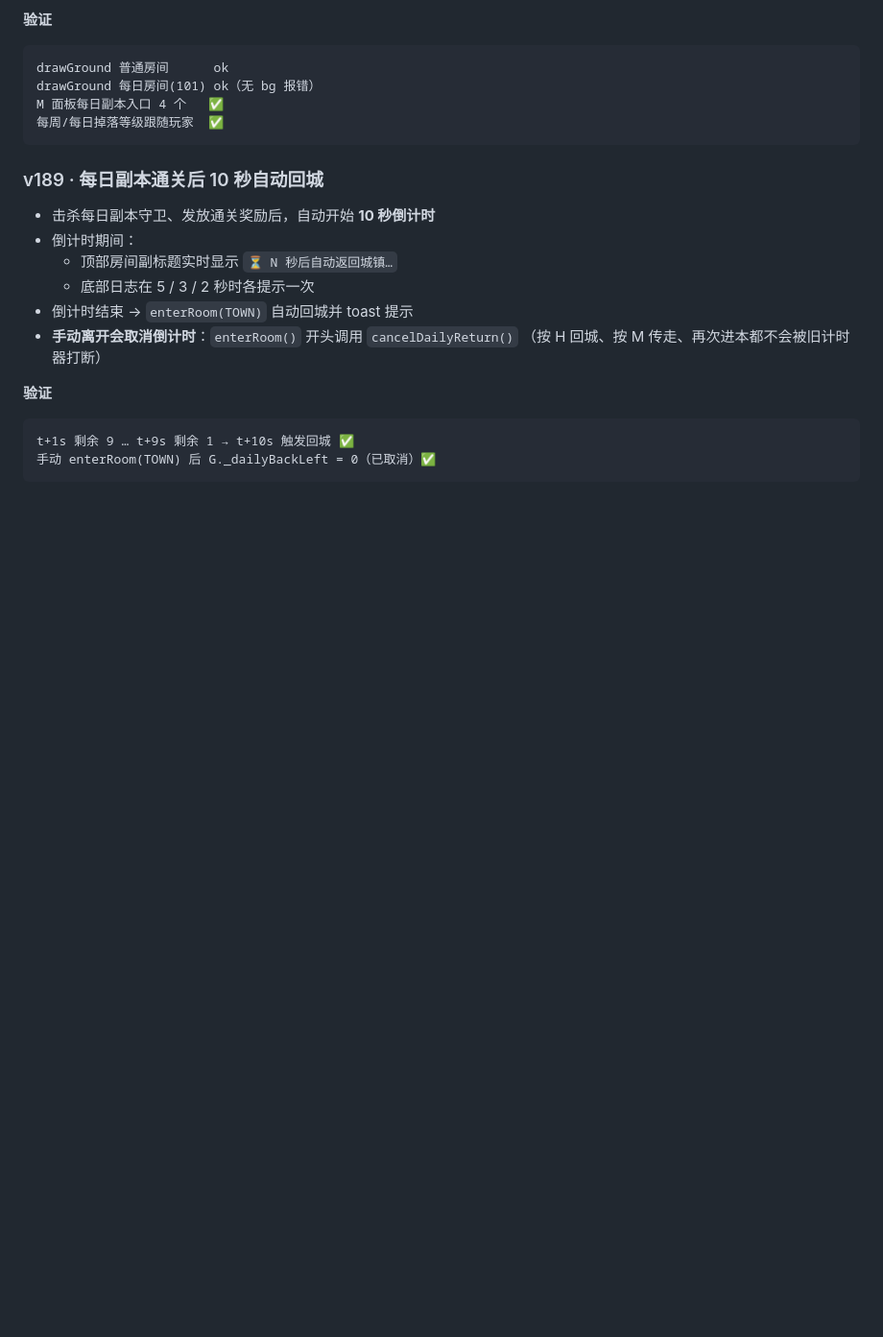
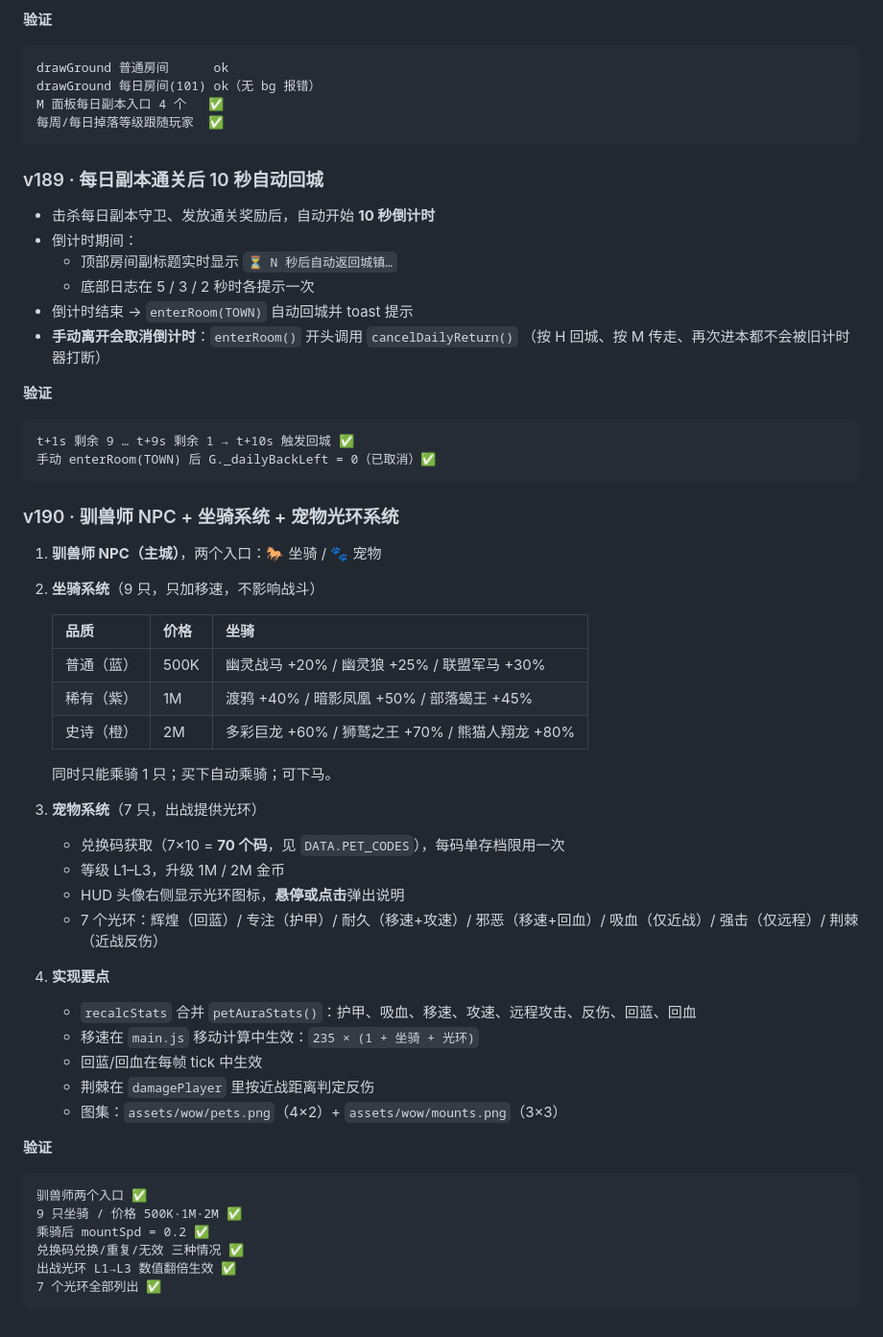
Before and after one commit to Jiawk/Bird_RPG, a Markdown page: README.md, the part around the change. Shown at 96% size. Drawn GitHub-style; blank space fills up the shorter version.

Commit message:
feat: 驯兽师NPC+坐骑系统+宠物光环系统（v190）

````diff
--- a/README.md
+++ b/README.md
@@ -3164,3 +3164,36 @@ M 面板每日副本入口 4 个   ✅
 t+1s 剩余 9 … t+9s 剩余 1 → t+10s 触发回城 ✅
 手动 enterRoom(TOWN) 后 G._dailyBackLeft = 0（已取消）✅
 ```
+
+### v190 · 驯兽师 NPC + 坐骑系统 + 宠物光环系统
+1. **驯兽师 NPC（主城）**，两个入口：🐎 坐骑 / 🐾 宠物
+2. **坐骑系统**（9 只，只加移速，不影响战斗）
+
+   | 品质 | 价格 | 坐骑 |
+   |---|---|---|
+   | 普通（蓝） | 500K | 幽灵战马 +20% / 幽灵狼 +25% / 联盟军马 +30% |
+   | 稀有（紫） | 1M | 渡鸦 +40% / 暗影凤凰 +50% / 部落蝎王 +45% |
+   | 史诗（橙） | 2M | 多彩巨龙 +60% / 狮鹫之王 +70% / 熊猫人翔龙 +80% |
+
+   同时只能乘骑 1 只；买下自动乘骑；可下马。
+3. **宠物系统**（7 只，出战提供光环）
+   - 兑换码获取（7×10 = **70 个码**，见 `DATA.PET_CODES`），每码单存档限用一次
+   - 等级 L1–L3，升级 1M / 2M 金币
+   - HUD 头像右侧显示光环图标，**悬停或点击**弹出说明
+   - 7 个光环：辉煌（回蓝）/ 专注（护甲）/ 耐久（移速+攻速）/ 邪恶（移速+回血）/ 吸血（仅近战）/ 强击（仅远程）/ 荆棘（近战反伤）
+4. **实现要点**
+   - `recalcStats` 合并 `petAuraStats()`：护甲、吸血、移速、攻速、远程攻击、反伤、回蓝、回血
+   - 移速在 `main.js` 移动计算中生效：`235 × (1 + 坐骑 + 光环)`
+   - 回蓝/回血在每帧 tick 中生效
+   - 荆棘在 `damagePlayer` 里按近战距离判定反伤
+   - 图集：`assets/wow/pets.png`（4×2）+ `assets/wow/mounts.png`（3×3）
+
+**验证**
+```
+驯兽师两个入口 ✅
+9 只坐骑 / 价格 500K·1M·2M ✅
+乘骑后 mountSpd = 0.2 ✅
+兑换码兑换/重复/无效 三种情况 ✅
+出战光环 L1→L3 数值翻倍生效 ✅
+7 个光环全部列出 ✅
+```
````
Also changed, not shown: assets/wow/mounts.png (added), assets/wow/pets.png (added), 12 other files.
